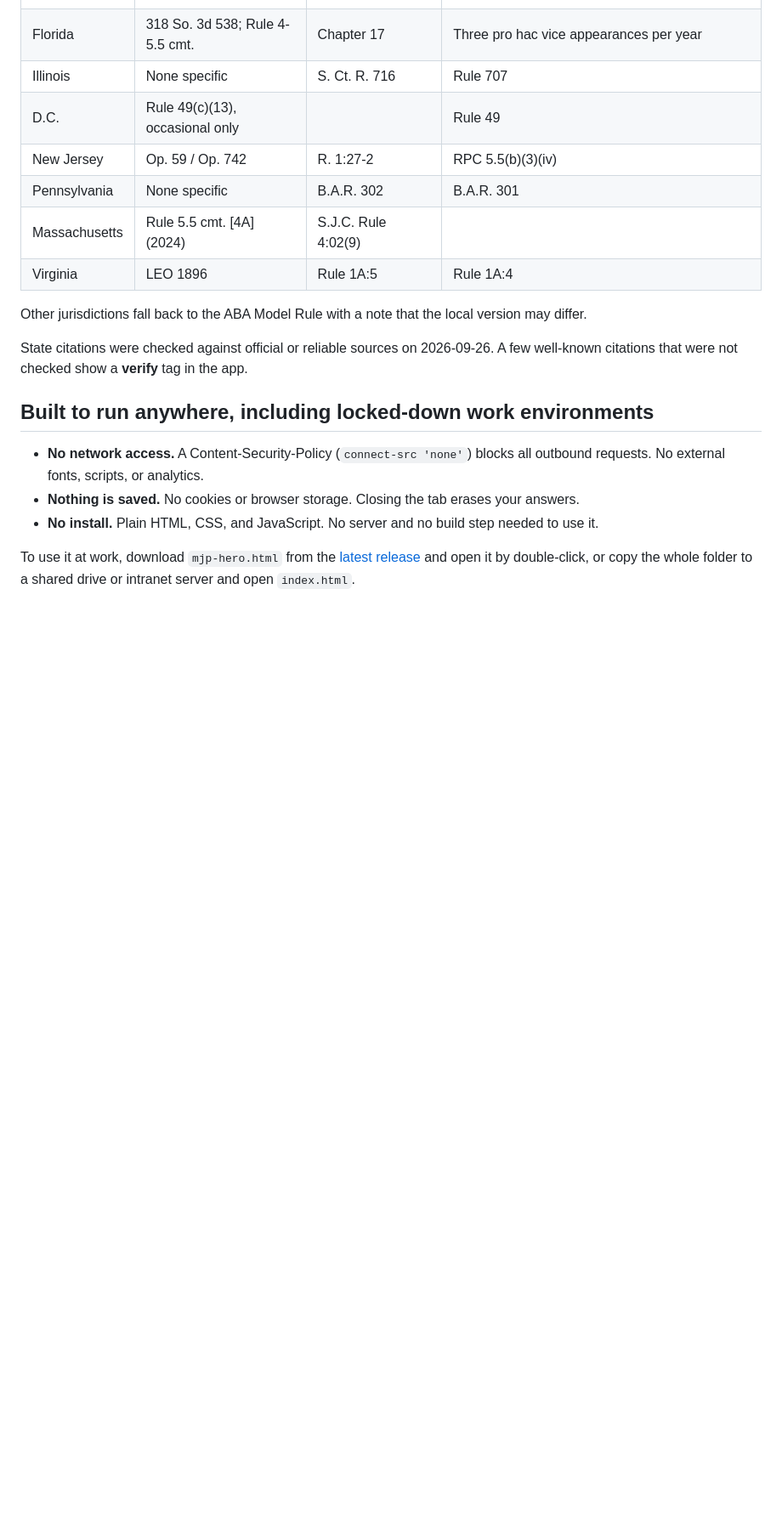
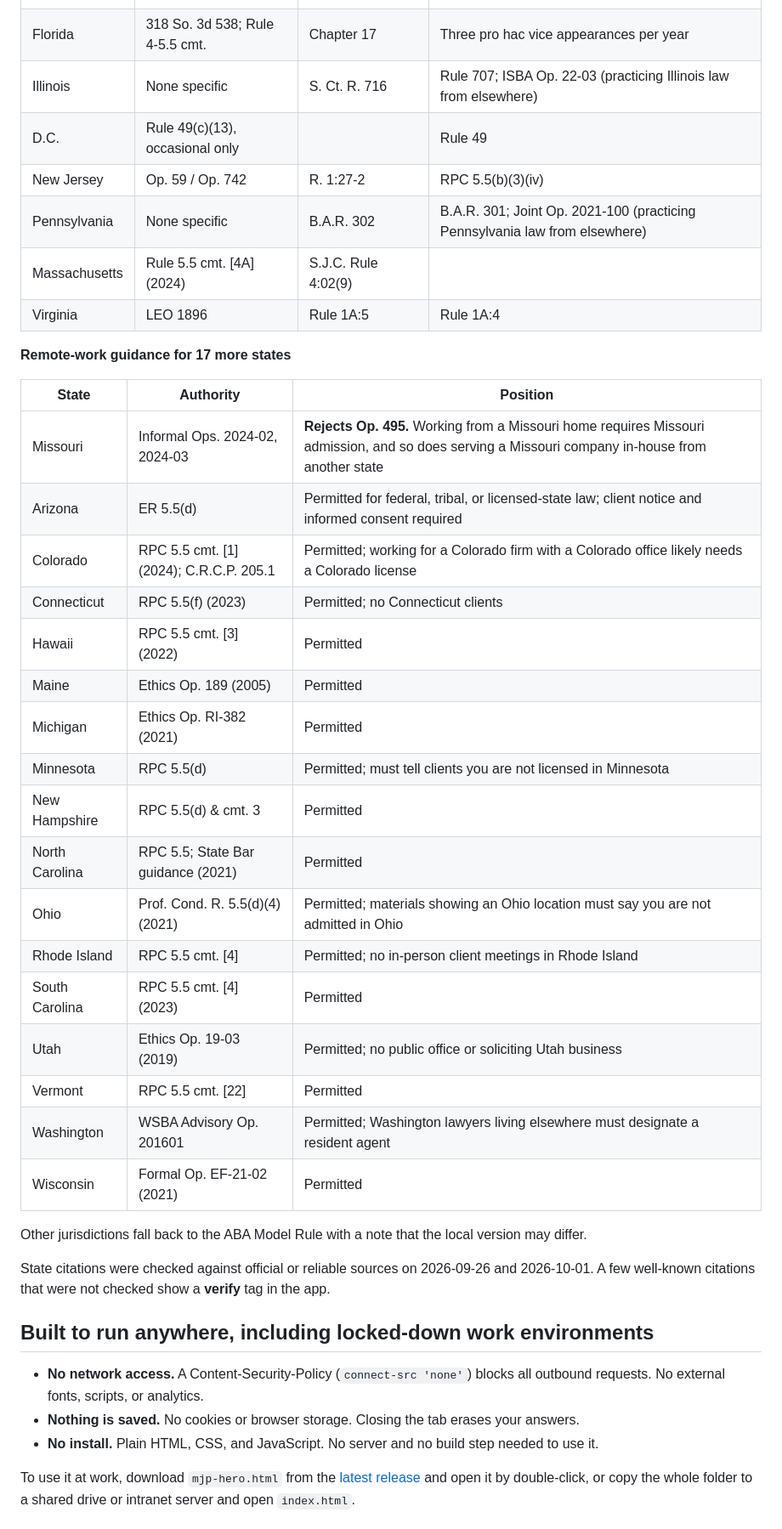
Before and after one commit to nkostelnik/mjp-hero, a Markdown page: README.md, the part around one of its changes. Shown at 85% size. Drawn GitHub-style; blank space fills up the shorter version.

```diff
--- a/README.md
+++ b/README.md
@@ -51,16 +54,38 @@
 | New York | 22 NYCRR 523.5 | Part 522 | Judiciary Law § 470 office rule for nonresident NY lawyers; Part 523 |
 | Texas | Rule 5.05(d) (2024) | 5.05(c), no registration | Pro hac vice (Rule XIX) |
 | Florida | 318 So. 3d 538; Rule 4-5.5 cmt. | Chapter 17 | Three pro hac vice appearances per year |
-| Illinois | None specific | S. Ct. R. 716 | Rule 707 |
+| Illinois | None specific | S. Ct. R. 716 | Rule 707; ISBA Op. 22-03 (practicing Illinois law from elsewhere) |
 | D.C. | Rule 49(c)(13), occasional only | | Rule 49 |
 | New Jersey | Op. 59 / Op. 742 | R. 1:27-2 | RPC 5.5(b)(3)(iv) |
-| Pennsylvania | None specific | B.A.R. 302 | B.A.R. 301 |
+| Pennsylvania | None specific | B.A.R. 302 | B.A.R. 301; Joint Op. 2021-100 (practicing Pennsylvania law from elsewhere) |
 | Massachusetts | Rule 5.5 cmt. [4A] (2024) | S.J.C. Rule 4:02(9) | |
 | Virginia | LEO 1896 | Rule 1A:5 | Rule 1A:4 |
 
+**Remote-work guidance for 17 more states**
+
+| State | Authority | Position |
+| --- | --- | --- |
+| Missouri | Informal Ops. 2024-02, 2024-03 | **Rejects Op. 495.** Working from a Missouri home requires Missouri admission, and so does serving a Missouri company in-house from another state |
+| Arizona | ER 5.5(d) | Permitted for federal, tribal, or licensed-state law; client notice and informed consent required |
+| Colorado | RPC 5.5 cmt. [1] (2024); C.R.C.P. 205.1 | Permitted; working for a Colorado firm with a Colorado office likely needs a Colorado license |
+| Connecticut | RPC 5.5(f) (2023) | Permitted; no Connecticut clients |
+| Hawaii | RPC 5.5 cmt. [3] (2022) | Permitted |
+| Maine | Ethics Op. 189 (2005) | Permitted |
+| Michigan | Ethics Op. RI-382 (2021) | Permitted |
+| Minnesota | RPC 5.5(d) | Permitted; must tell clients you are not licensed in Minnesota |
+| New Hampshire | RPC 5.5(d) & cmt. 3 | Permitted |
+| North Carolina | RPC 5.5; State Bar guidance (2021) | Permitted |
+| Ohio | Prof. Cond. R. 5.5(d)(4) (2021) | Permitted; materials showing an Ohio location must say you are not admitted in Ohio |
+| Rhode Island | RPC 5.5 cmt. [4] | Permitted; no in-person client meetings in Rhode Island |
+| South Carolina | RPC 5.5 cmt. [4] (2023) | Permitted |
+| Utah | Ethics Op. 19-03 (2019) | Permitted; no public office or soliciting Utah business |
+| Vermont | RPC 5.5 cmt. [22] | Permitted |
+| Washington | WSBA Advisory Op. 201601 | Permitted; Washington lawyers living elsewhere must designate a resident agent |
+| Wisconsin | Formal Op. EF-21-02 (2021) | Permitted |
+
 Other jurisdictions fall back to the ABA Model Rule with a note that the local version may differ.
 
-State citations were checked against official or reliable sources on 2026-09-26. A few well-known citations that were not checked show a **verify** tag in the app.
+State citations were checked against official or reliable sources on 2026-09-26 and 2026-10-01. A few well-known citations that were not checked show a **verify** tag in the app.
 
 ## Built to run anywhere, including locked-down work environments
 
```
Also changed, not shown: other parts of README.md (+4 -1 lines), assets/screenshot.png, assets/social-preview.png, 6 other files.
